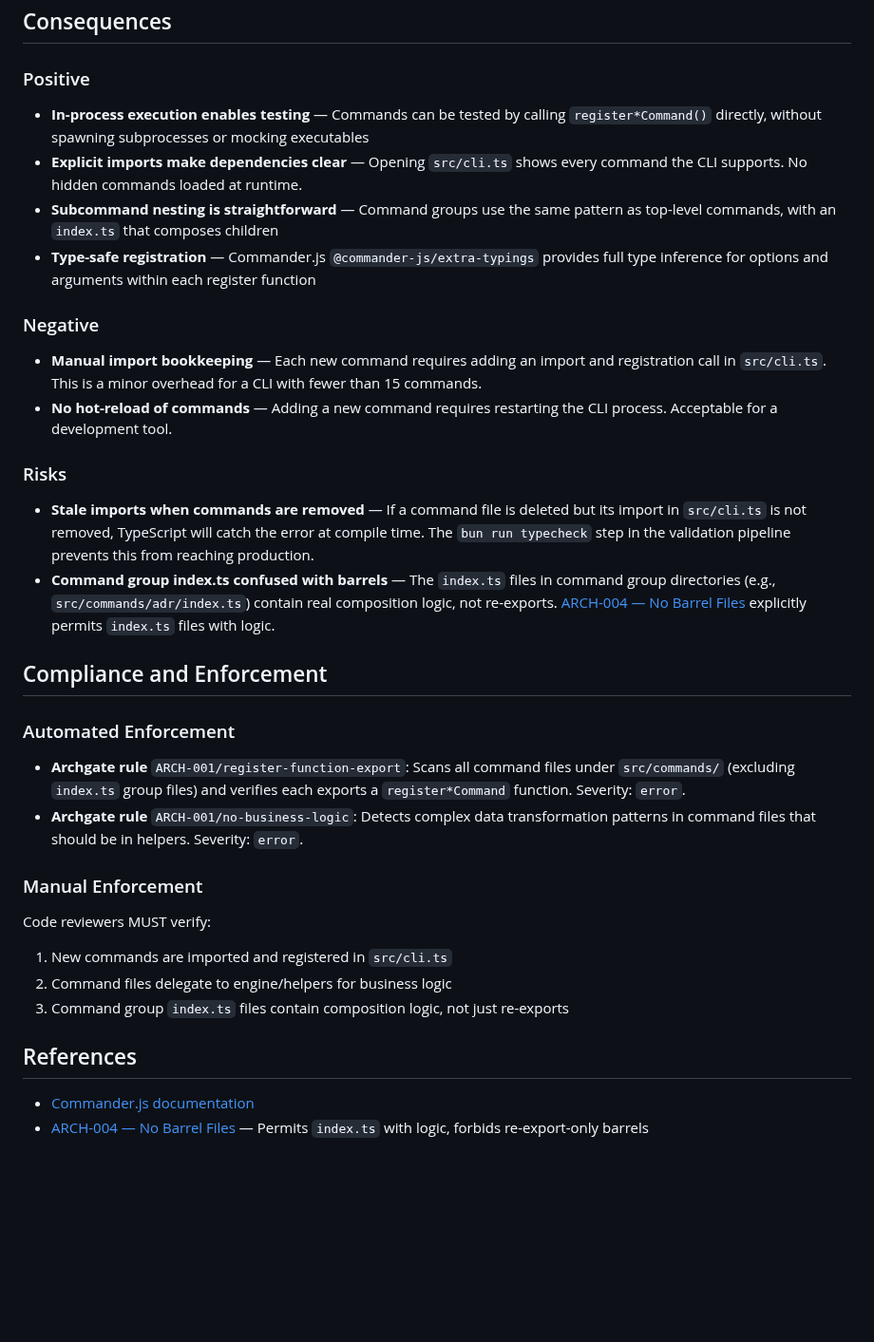
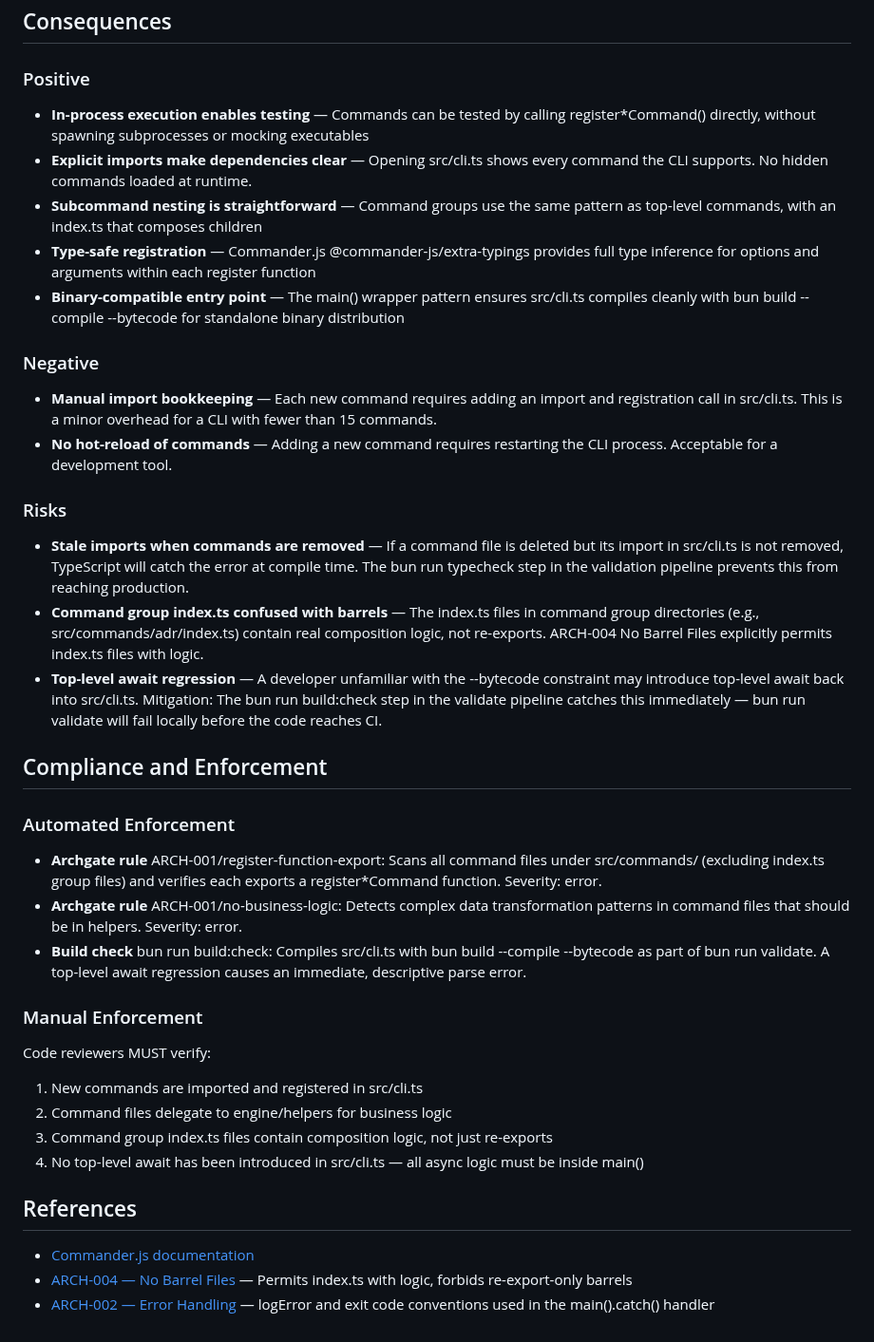
Before and after one commit to archgate/cli, a Markdown page: .archgate/adrs/ARCH-001-command-structure.md, the part around one of its changes. Shown at 95% size. GitHub-like rendering; blank space fills up the shorter version.

Commit message:
chore: update validation steps to include build check

```diff
--- a/.archgate/adrs/ARCH-001-command-structure.md
+++ b/.archgate/adrs/ARCH-001-command-structure.md
@@ -131,37 +177,42 @@ export function registerAdrCommand(program: Command) {
 
 ### Positive
 
-- **In-process execution enables testing** — Commands can be tested by calling `register*Command()` directly, without spawning subprocesses or mocking executables
-- **Explicit imports make dependencies clear** — Opening `src/cli.ts` shows every command the CLI supports. No hidden commands loaded at runtime.
-- **Subcommand nesting is straightforward** — Command groups use the same pattern as top-level commands, with an `index.ts` that composes children
-- **Type-safe registration** — Commander.js `@commander-js/extra-typings` provides full type inference for options and arguments within each register function
+- **In-process execution enables testing** — Commands can be tested by calling register*Command() directly, without spawning subprocesses or mocking executables
+- **Explicit imports make dependencies clear** — Opening src/cli.ts shows every command the CLI supports. No hidden commands loaded at runtime.
+- **Subcommand nesting is straightforward** — Command groups use the same pattern as top-level commands, with an index.ts that composes children
+- **Type-safe registration** — Commander.js @commander-js/extra-typings provides full type inference for options and arguments within each register function
+- **Binary-compatible entry point** — The main() wrapper pattern ensures src/cli.ts compiles cleanly with bun build --compile --bytecode for standalone binary distribution
 
 ### Negative
 
-- **Manual import bookkeeping** — Each new command requires adding an import and registration call in `src/cli.ts`. This is a minor overhead for a CLI with fewer than 15 commands.
+- **Manual import bookkeeping** — Each new command requires adding an import and registration call in src/cli.ts. This is a minor overhead for a CLI with fewer than 15 commands.
 - **No hot-reload of commands** — Adding a new command requires restarting the CLI process. Acceptable for a development tool.
 
 ### Risks
 
-- **Stale imports when commands are removed** — If a command file is deleted but its import in `src/cli.ts` is not removed, TypeScript will catch the error at compile time. The `bun run typecheck` step in the validation pipeline prevents this from reaching production.
-- **Command group index.ts confused with barrels** — The `index.ts` files in command group directories (e.g., `src/commands/adr/index.ts`) contain real composition logic, not re-exports. [ARCH-004 — No Barrel Files](./ARCH-004-no-barrel-files.md) explicitly permits `index.ts` files with logic.
+- **Stale imports when commands are removed** — If a command file is deleted but its import in src/cli.ts is not removed, TypeScript will catch the error at compile time. The bun run typecheck step in the validation pipeline prevents this from reaching production.
+- **Command group index.ts confused with barrels** — The index.ts files in command group directories (e.g., src/commands/adr/index.ts) contain real composition logic, not re-exports. ARCH-004 No Barrel Files explicitly permits index.ts files with logic.
+- **Top-level await regression** — A developer unfamiliar with the --bytecode constraint may introduce top-level await back into src/cli.ts. Mitigation: The bun run build:check step in the validate pipeline catches this immediately — bun run validate will fail locally before the code reaches CI.
 
 ## Compliance and Enforcement
 
 ### Automated Enforcement
 
-- **Archgate rule** `ARCH-001/register-function-export`: Scans all command files under `src/commands/` (excluding `index.ts` group files) and verifies each exports a `register*Command` function. Severity: `error`.
-- **Archgate rule** `ARCH-001/no-business-logic`: Detects complex data transformation patterns in command files that should be in helpers. Severity: `error`.
+- **Archgate rule** ARCH-001/register-function-export: Scans all command files under src/commands/ (excluding index.ts group files) and verifies each exports a register*Command function. Severity: error.
+- **Archgate rule** ARCH-001/no-business-logic: Detects complex data transformation patterns in command files that should be in helpers. Severity: error.
+- **Build check** bun run build:check: Compiles src/cli.ts with bun build --compile --bytecode as part of bun run validate. A top-level await regression causes an immediate, descriptive parse error.
 
 ### Manual Enforcement
 
 Code reviewers MUST verify:
 
-1. New commands are imported and registered in `src/cli.ts`
+1. New commands are imported and registered in src/cli.ts
 2. Command files delegate to engine/helpers for business logic
-3. Command group `index.ts` files contain composition logic, not just re-exports
+3. Command group index.ts files contain composition logic, not just re-exports
+4. No top-level await has been introduced in src/cli.ts — all async logic must be inside main()
 
 ## References
 
 - [Commander.js documentation](https://github.com/tj/commander.js)
-- [ARCH-004 — No Barrel Files](./ARCH-004-no-barrel-files.md) — Permits `index.ts` with logic, forbids re-export-only barrels
+- [ARCH-004 — No Barrel Files](./ARCH-004-no-barrel-files.md) — Permits index.ts with logic, forbids re-export-only barrels
+- [ARCH-002 — Error Handling](./ARCH-002-error-handling.md) — logError and exit code conventions used in the main().catch() handler
```
Also changed, not shown: other parts of .archgate/adrs/ARCH-001-command-structure.md (+56 -10 lines), CLAUDE.md (+2 -2 lines), 1 other file.
